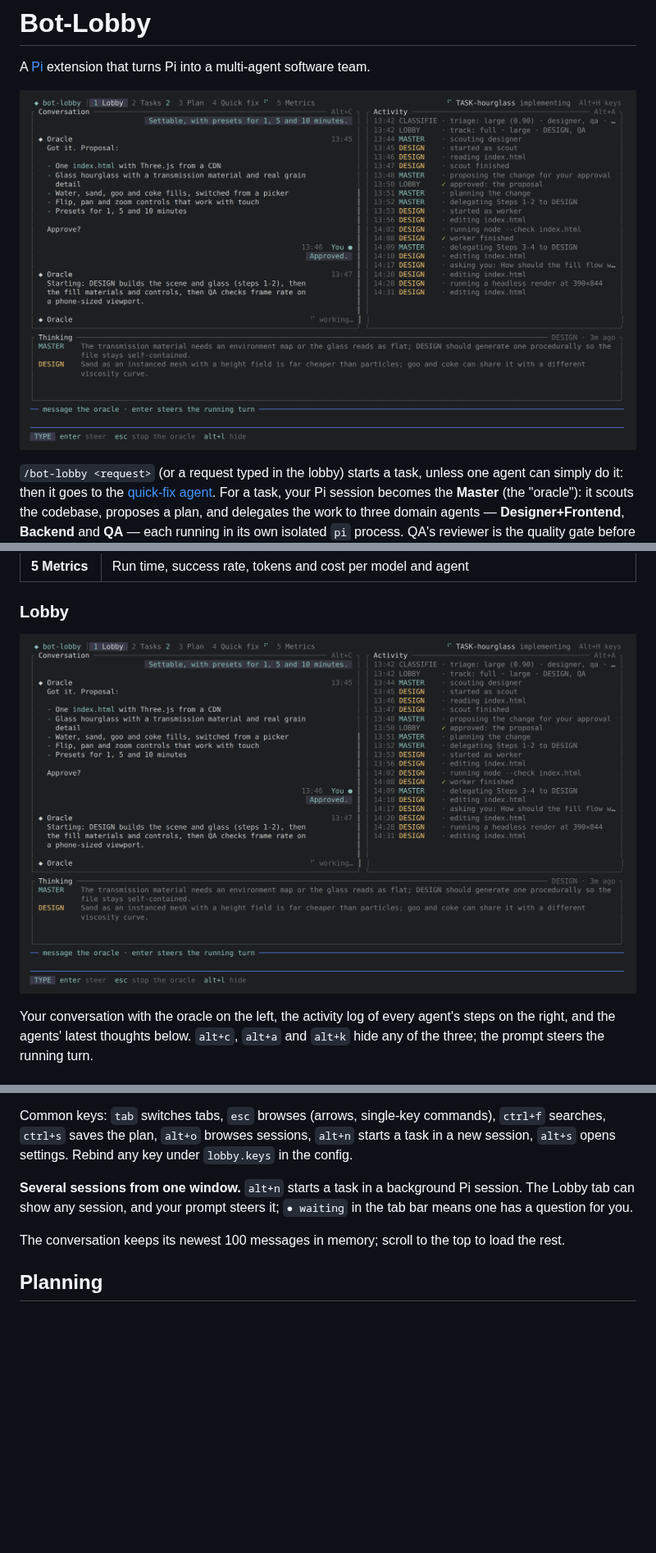
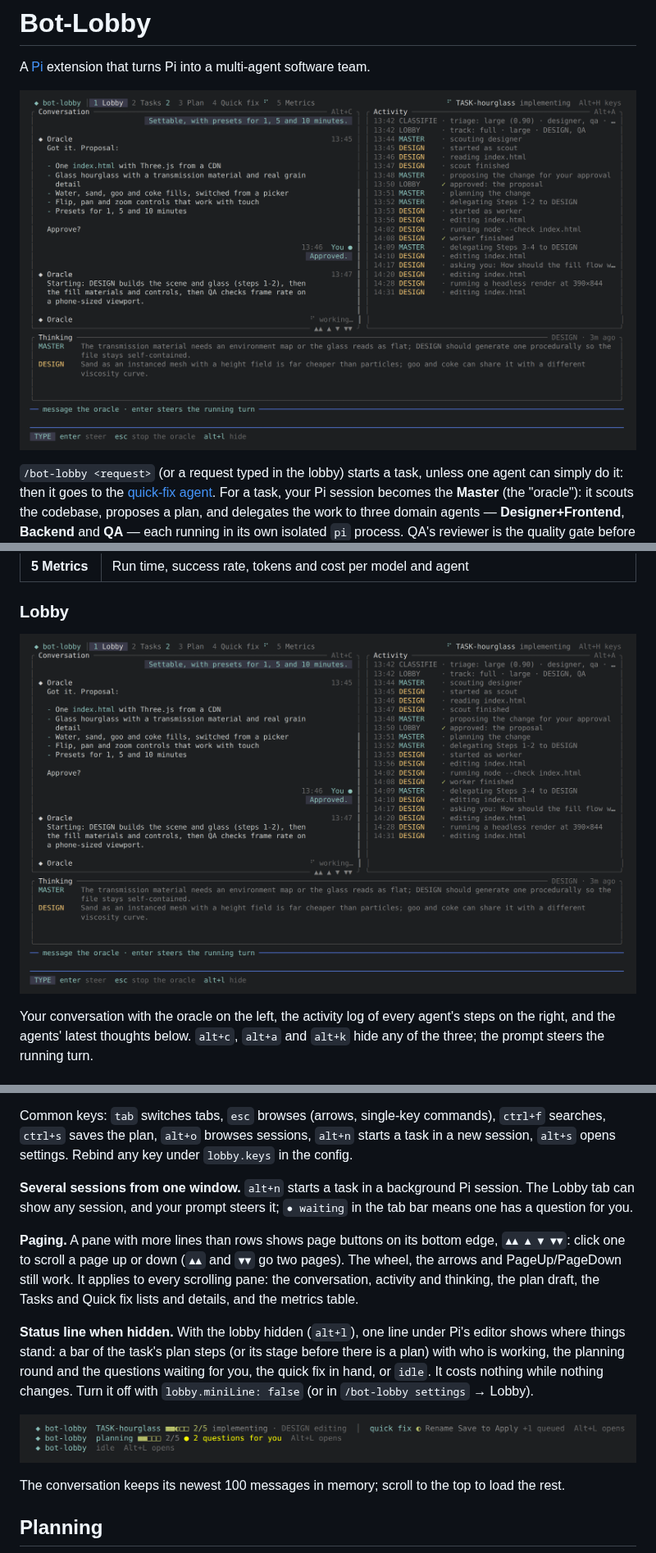
Before and after one commit to a-t-h-i/bot-lobby, a Markdown page: README.md, 3 parts joined by grey strips. Shown at 82% size. GitHub-like rendering; pictures changed too: docs/gallery.png, docs/lobby-status-line.png (added); blank space fills up the shorter version.

```diff
--- a/README.md
+++ b/README.md
@@ -273,6 +273,21 @@ Rebind any key under `lobby.keys` in the config.
 Pi session. The Lobby tab can show any session, and your prompt steers it;
 `● waiting` in the tab bar means one has a question for you.
 
+**Paging.** A pane with more lines than rows shows page buttons on its bottom
+edge, `▲▲ ▲ ▼ ▼▼`: click one to scroll a page up or down (`▲▲` and `▼▼` go two
+pages). The wheel, the arrows and PageUp/PageDown still work. It applies to
+every scrolling pane: the conversation, activity and thinking, the plan draft,
+the Tasks and Quick fix lists and details, and the metrics table.
+
+**Status line when hidden.** With the lobby hidden (`alt+l`), one line under
+Pi's editor shows where things stand: a bar of the task's plan steps (or its
+stage before there is a plan) with who is working, the planning round and the
+questions waiting for you, the quick fix in hand, or `idle`. It costs nothing
+while nothing changes. Turn it off with `lobby.miniLine: false` (or in
+`/bot-lobby settings` → Lobby).
+
+![The status line under the editor while the lobby is hidden: a task, planning, idle](https://raw.githubusercontent.com/a-t-h-i/bot-lobby/main/docs/lobby-status-line.png)
+
 The conversation keeps its newest 100 messages in memory; scroll to the top
 to load the rest.
 
```
Also changed, not shown: docs/lobby-plan.png, 10 other files.
